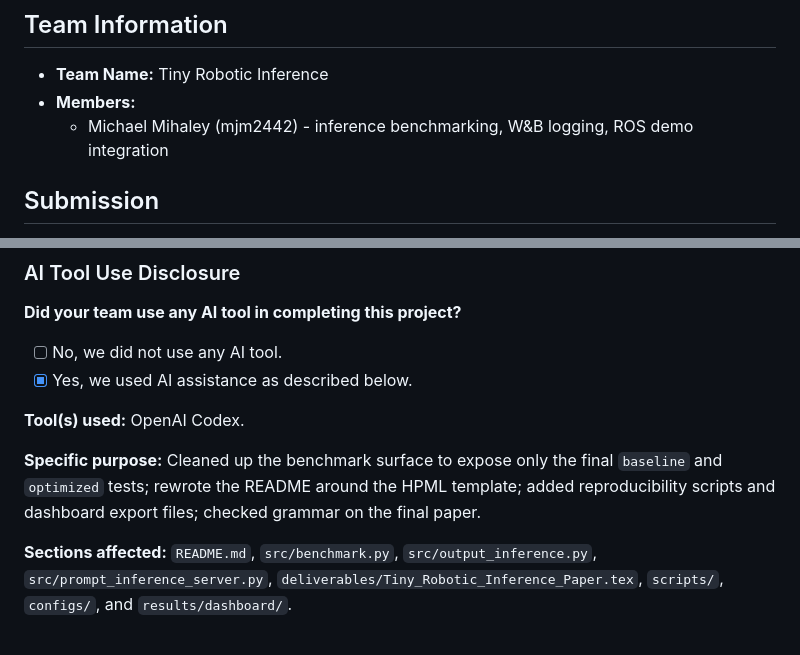
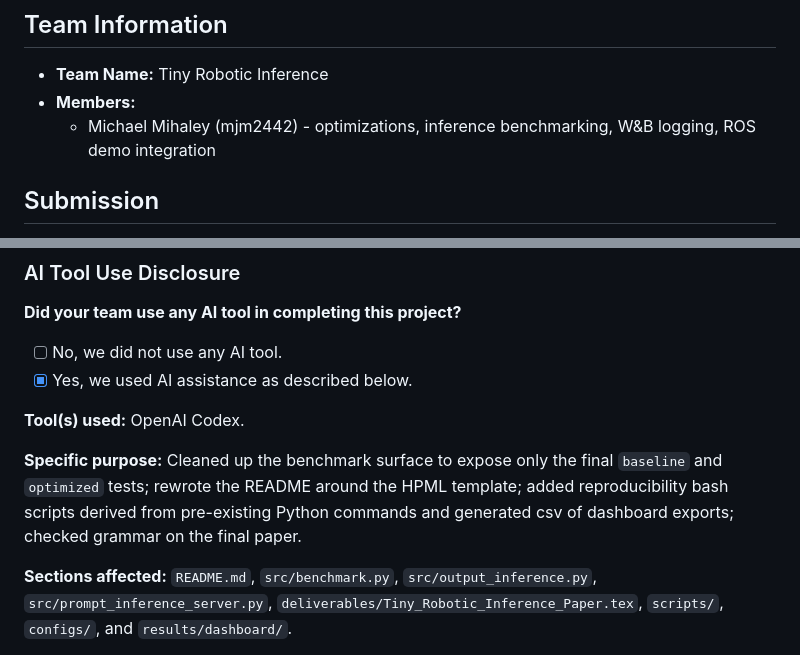
Before and after one commit to michael-mih/tiny-inference, a Markdown page: README.md, 2 parts joined by grey strips. Rendered like a GitHub page.

Commit message:
Clarifiied policy

```diff
--- a/README.md
+++ b/README.md
@@ -8,7 +8,7 @@
 
 - **Team Name:** Tiny Robotic Inference
 - **Members:**
-  - Michael Mihaley (mjm2442) - inference benchmarking, W&B logging, ROS demo integration
+  - Michael Mihaley (mjm2442) - optimizations, inference benchmarking, W&B logging, ROS demo integration
 
 ## Submission
 
@@ -241,7 +241,7 @@ The ROS 2 package consumes generated JSON plans and runs a scripted pick/place d
 
 **Tool(s) used:** OpenAI Codex.
 
-**Specific purpose:** Cleaned up the benchmark surface to expose only the final `baseline` and `optimized` tests; rewrote the README around the HPML template; added reproducibility scripts and dashboard export files; checked grammar on the final paper.
+**Specific purpose:** Cleaned up the benchmark surface to expose only the final `baseline` and `optimized` tests; rewrote the README around the HPML template; added reproducibility bash scripts derived from pre-existing Python commands and generated csv of dashboard exports; checked grammar on the final paper.
 
 **Sections affected:** `README.md`, `src/benchmark.py`, `src/output_inference.py`, `src/prompt_inference_server.py`, `deliverables/Tiny_Robotic_Inference_Paper.tex`, `scripts/`, `configs/`, and `results/dashboard/`.
 
```
